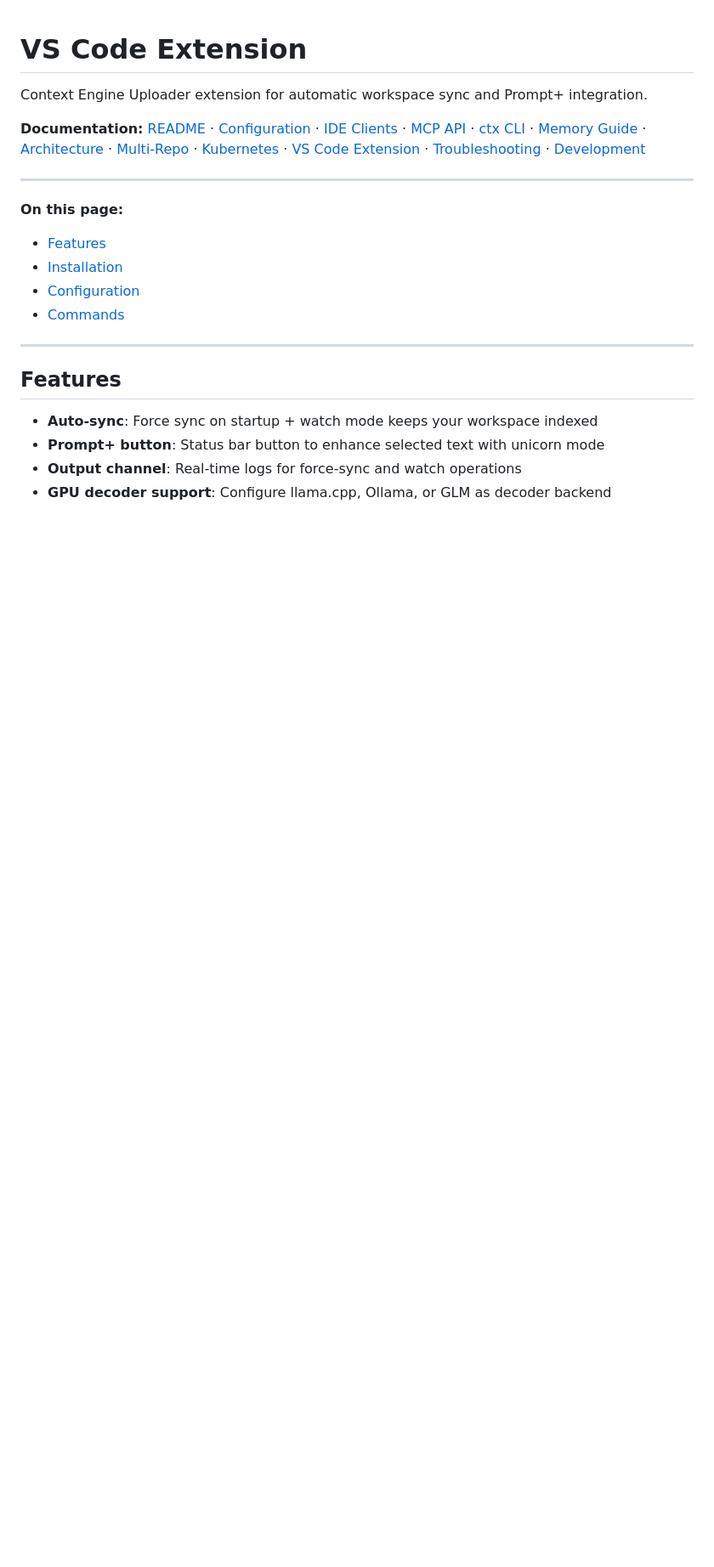
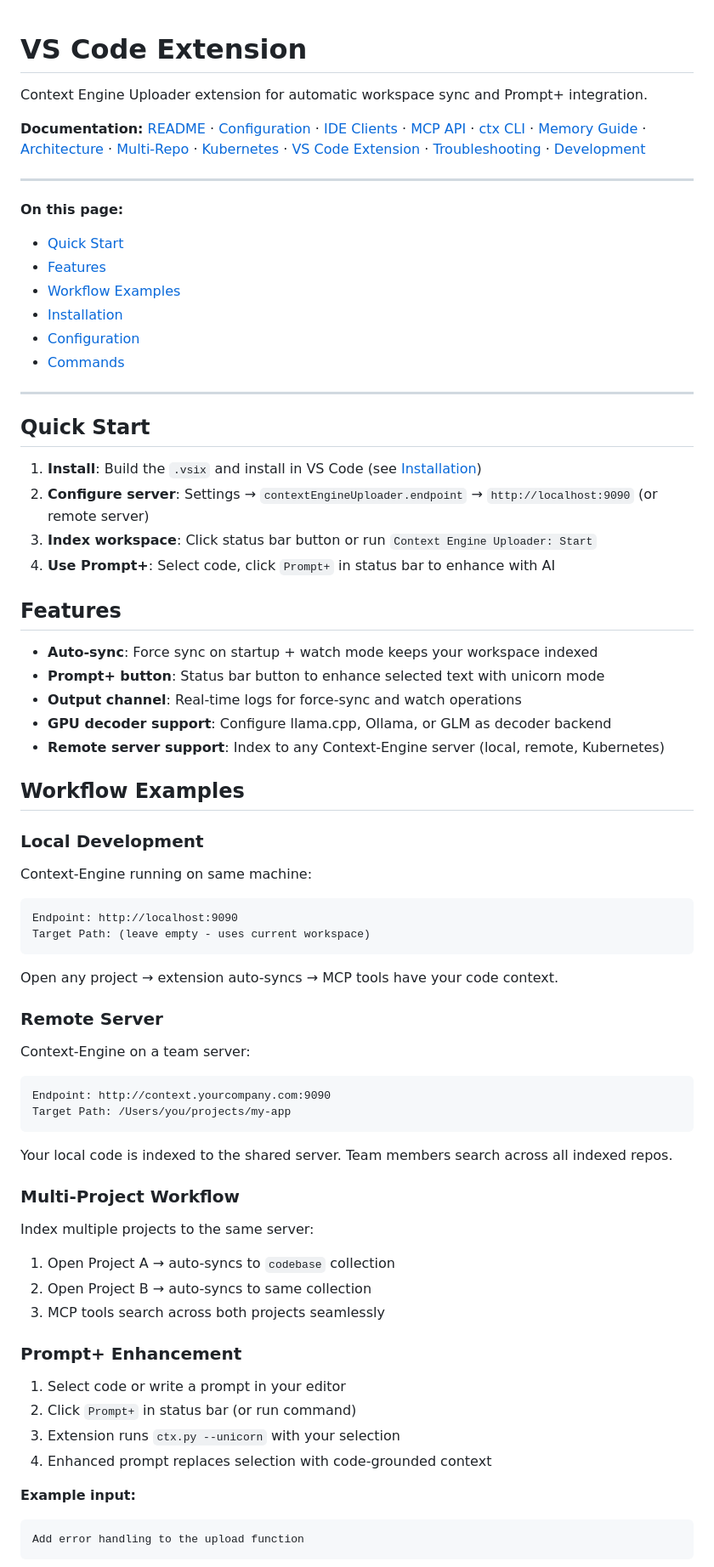
Before and after one commit to uptonking/power-context, a Markdown page: docs/vscode-extension.md, the part around the change printed below. Shown: that part at 85% size. GitHub-like rendering; blank space fills up the shorter version.

````diff
--- a/docs/vscode-extension.md
+++ b/docs/vscode-extension.md
@@ -7,12 +7,21 @@ Context Engine Uploader extension for automatic workspace sync and Prompt+ integ
 ---
 
 **On this page:**
+- [Quick Start](#quick-start)
 - [Features](#features)
+- [Workflow Examples](#workflow-examples)
 - [Installation](#installation)
 - [Configuration](#configuration)
 - [Commands](#commands-and-lifecycle)
 
 ---
+
+## Quick Start
+
+1. **Install**: Build the `.vsix` and install in VS Code (see [Installation](#installation))
+2. **Configure server**: Settings → `contextEngineUploader.endpoint` → `http://localhost:9090` (or remote server)
+3. **Index workspace**: Click status bar button or run `Context Engine Uploader: Start`
+4. **Use Prompt+**: Select code, click `Prompt+` in status bar to enhance with AI
 
 ## Features
 
@@ -20,3 +29,40 @@ Context Engine Uploader extension for automatic workspace sync and Prompt+ integ
 - **Prompt+ button**: Status bar button to enhance selected text with unicorn mode
 - **Output channel**: Real-time logs for force-sync and watch operations
 - **GPU decoder support**: Configure llama.cpp, Ollama, or GLM as decoder backend
+- **Remote server support**: Index to any Context-Engine server (local, remote, Kubernetes)
+
+## Workflow Examples
+
+### Local Development
+Context-Engine running on same machine:
+```
+Endpoint: http://localhost:9090
+Target Path: (leave empty - uses current workspace)
+```
+Open any project → extension auto-syncs → MCP tools have your code context.
+
+### Remote Server
+Context-Engine on a team server:
+```
+Endpoint: http://context.yourcompany.com:9090
+Target Path: /Users/you/projects/my-app
+```
+Your local code is indexed to the shared server. Team members search across all indexed repos.
+
+### Multi-Project Workflow
+Index multiple projects to the same server:
+1. Open Project A → auto-syncs to `codebase` collection
+2. Open Project B → auto-syncs to same collection
+3. MCP tools search across both projects seamlessly
+
+### Prompt+ Enhancement
+1. Select code or write a prompt in your editor
+2. Click `Prompt+` in status bar (or run command)
+3. Extension runs `ctx.py --unicorn` with your selection
+4. Enhanced prompt replaces selection with code-grounded context
+
+**Example input:**
+```
+Add error handling to the upload function
+```
+
````
Also changed, not shown: other parts of docs/vscode-extension.md (+35 -0 lines), README.md (+71 -29 lines), docs/IDE_CLIENTS.md (+45 -1 lines).
